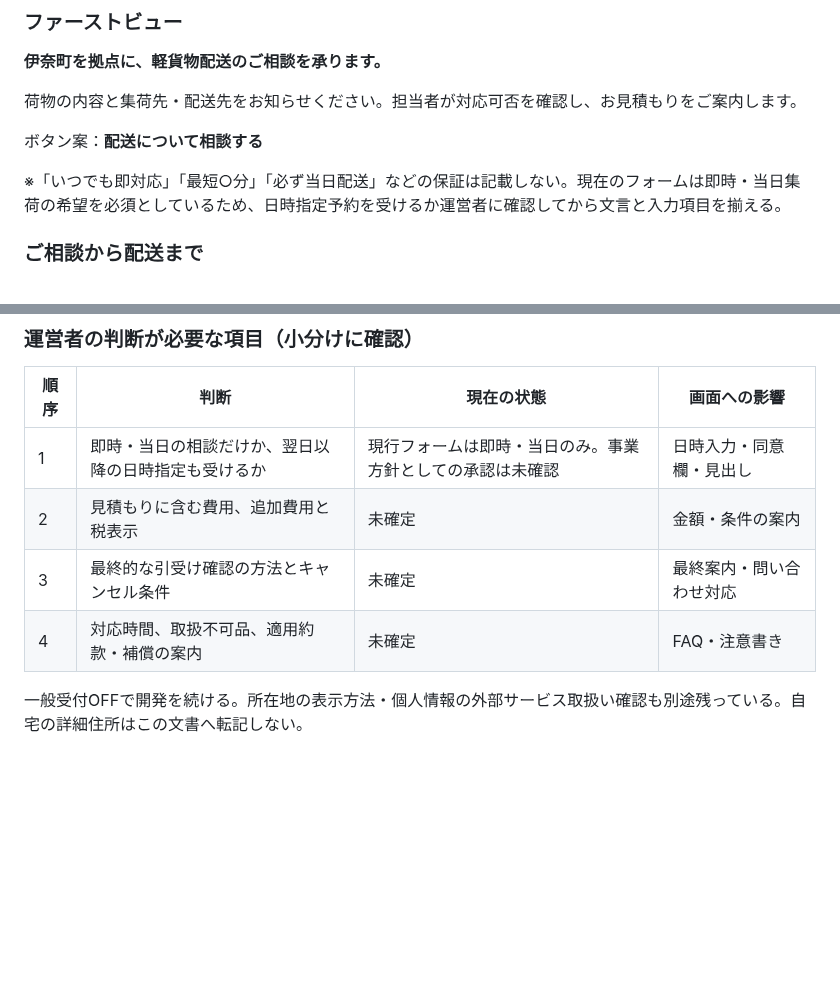
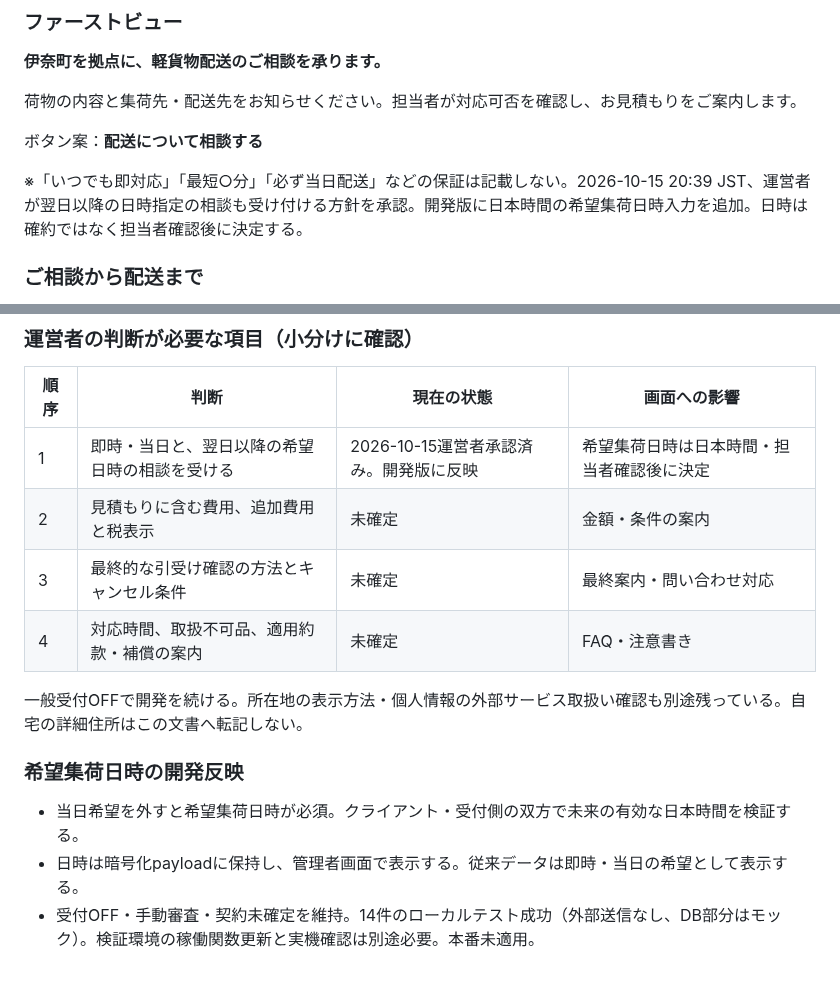
Before and after one commit to yuka19910307-create/rainbow-driver, a Markdown page: docs/cargo-customer-notice.review.md, 2 parts joined by grey strips. GitHub-like rendering; blank space fills up the shorter version.

Commit message:
Record approved future pickup consultations and development validation

```diff
--- a/docs/cargo-customer-notice.review.md
+++ b/docs/cargo-customer-notice.review.md
@@ -103,7 +103,7 @@ Rainbow Driverは、配送相談にあたり、担当者名、メールアドレ
 
 ボタン案：**配送について相談する**
 
-※「いつでも即対応」「最短○分」「必ず当日配送」などの保証は記載しない。現在のフォームは即時・当日集荷の希望を必須としているため、日時指定予約を受けるか運営者に確認してから文言と入力項目を揃える。
+※「いつでも即対応」「最短○分」「必ず当日配送」などの保証は記載しない。2026-10-15 20:39 JST、運営者が翌日以降の日時指定の相談も受け付ける方針を承認。開発版に日本時間の希望集荷日時入力を追加。日時は確約ではなく担当者確認後に決定する。
 
 ### ご相談から配送まで
 1. **内容を入力**：集荷先・配送先・荷物の内容を入力し、確認画面で見直します。
@@ -131,9 +131,14 @@ Rainbow Driverは、配送相談にあたり、担当者名、メールアドレ
 ### 運営者の判断が必要な項目（小分けに確認）
 | 順序 | 判断 | 現在の状態 | 画面への影響 |
 |---|---|---|---|
-| 1 | 即時・当日の相談だけか、翌日以降の日時指定も受けるか | 現行フォームは即時・当日のみ。事業方針としての承認は未確認 | 日時入力・同意欄・見出し |
+| 1 | 即時・当日と、翌日以降の希望日時の相談を受ける | 2026-10-15運営者承認済み。開発版に反映 | 希望集荷日時は日本時間・担当者確認後に決定 |
 | 2 | 見積もりに含む費用、追加費用と税表示 | 未確定 | 金額・条件の案内 |
 | 3 | 最終的な引受け確認の方法とキャンセル条件 | 未確定 | 最終案内・問い合わせ対応 |
 | 4 | 対応時間、取扱不可品、適用約款・補償の案内 | 未確定 | FAQ・注意書き |
 
 一般受付OFFで開発を続ける。所在地の表示方法・個人情報の外部サービス取扱い確認も別途残っている。自宅の詳細住所はこの文書へ転記しない。
+
+### 希望集荷日時の開発反映
+- 当日希望を外すと希望集荷日時が必須。クライアント・受付側の双方で未来の有効な日本時間を検証する。
+- 日時は暗号化payloadに保持し、管理者画面で表示する。従来データは即時・当日の希望として表示する。
+- 受付OFF・手動審査・契約未確定を維持。14件のローカルテスト成功（外部送信なし、DB部分はモック）。検証環境の稼働関数更新と実機確認は別途必要。本番未適用。
```
